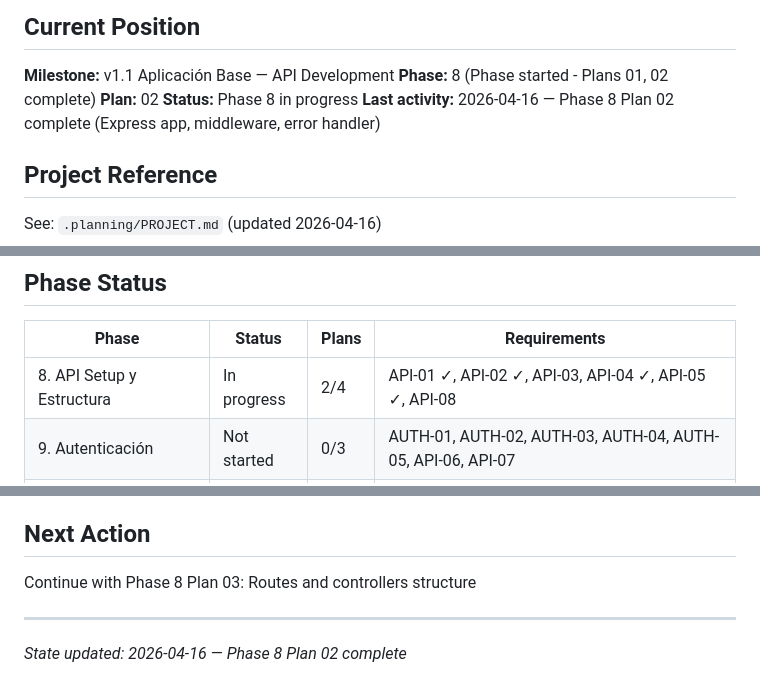
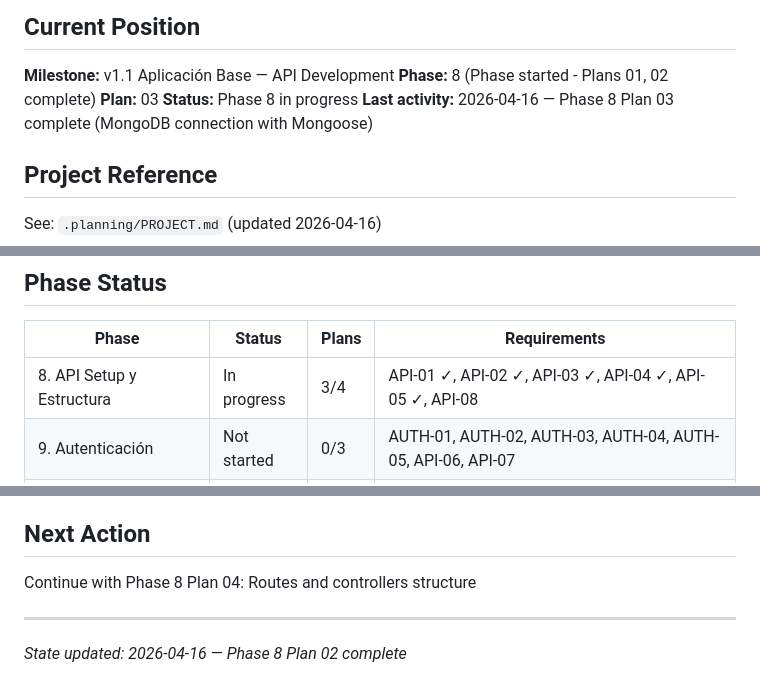
Before and after one commit to kfonsecah/Astro_Beacon, a Markdown page: .planning/STATE.md, 3 parts joined by grey strips. Rendered like a GitHub page.

Commit message:
docs(08-api-setup): complete Plan 03 - MongoDB connection with Mongoose
- Create SUMMARY.md
- Update STATE.md with progress (3/4 plans complete)
- Mark API-03 requirement complete

Commit: 3716a2e

```diff
--- a/.planning/STATE.md
+++ b/.planning/STATE.md
@@ -4,9 +4,9 @@
 
 **Milestone:** v1.1 Aplicación Base — API Development
 **Phase:** 8 (Phase started - Plans 01, 02 complete)
-**Plan:** 02
+**Plan:** 03
 **Status:** Phase 8 in progress
-**Last activity:** 2026-04-16 — Phase 8 Plan 02 complete (Express app, middleware, error handler)
+**Last activity:** 2026-04-16 — Phase 8 Plan 03 complete (MongoDB connection with Mongoose)
 
 ## Project Reference
 
@@ -33,7 +33,7 @@ See: `.planning/PROJECT.md` (updated 2026-04-16)
 
 | Phase | Status | Plans | Requirements |
 |-------|--------|-------|--------------|
-| 8. API Setup y Estructura | In progress | 2/4 | API-01 ✓, API-02 ✓, API-03, API-04 ✓, API-05 ✓, API-08 |
+| 8. API Setup y Estructura | In progress | 3/4 | API-01 ✓, API-02 ✓, API-03 ✓, API-04 ✓, API-05 ✓, API-08 |
 | 9. Autenticación | Not started | 0/3 | AUTH-01, AUTH-02, AUTH-03, AUTH-04, AUTH-05, API-06, API-07 |
 | 10. Endpoints de Dominio | Not started | 0/5 | RES-01-05, SPEC-01-03, LBK-01-03, ASTR-01-03, TRIP-01-05, SUPP-01-04, SYNC-01 |
 | 11. Offline Sync y Middleware | Not started | 0/3 | SYNC-02, SYNC-03 |
@@ -77,7 +77,7 @@ None at this time.
 
 ## Next Action
 
-Continue with Phase 8 Plan 03: Routes and controllers structure
+Continue with Phase 8 Plan 04: Routes and controllers structure
 
 ---
 *State updated: 2026-04-16 — Phase 8 Plan 02 complete*
```
Also changed, not shown: 1 other file.
